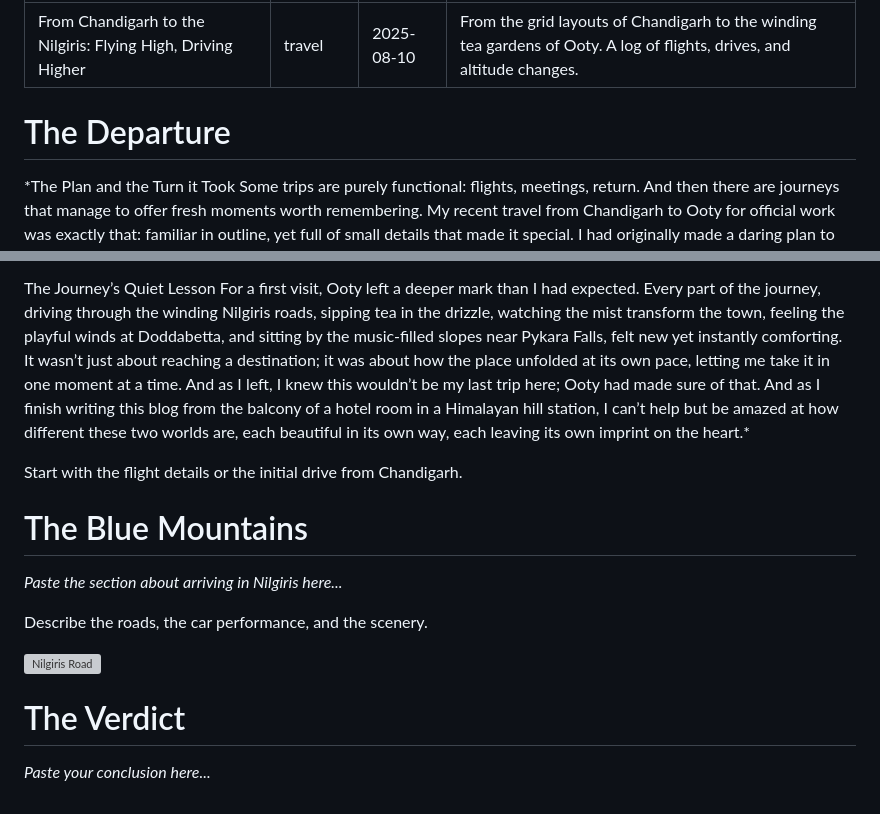
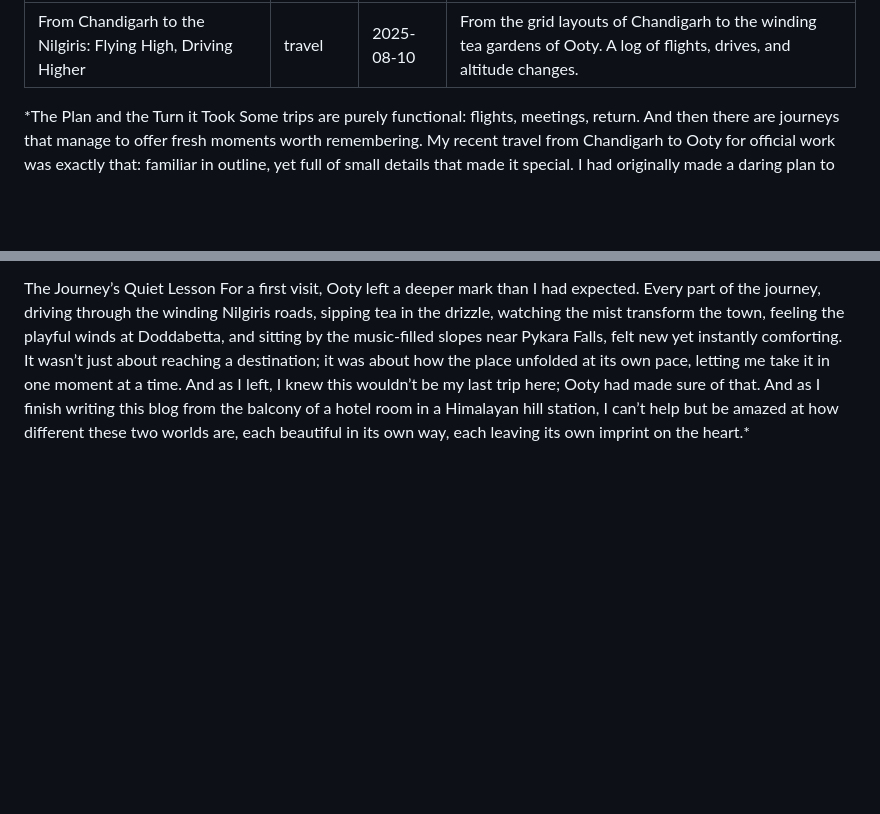
Before and after one commit to karan0071/aperturelogic, a Markdown page: posts/nilgiris-trip.md, 2 parts joined by grey strips. GitHub-like rendering; blank space fills up the shorter version; grey boxes are pictures that could not be loaded.

Commit message:
Refine travel narrative and remove placeholders
Removed placeholder sections and refined narrative about the journey from Chandigarh to Ooty, emphasizing the experiences and reflections during the trip.

```diff
--- a/posts/nilgiris-trip.md
+++ b/posts/nilgiris-trip.md
@@ -4,7 +4,7 @@ category: "travel"
 date: "2025-08-10"
 summary: "From the grid layouts of Chandigarh to the winding tea gardens of Ooty. A log of flights, drives, and altitude changes."
 ---
-# The Departure
+
 *The Plan and the Turn it Took
 Some trips are purely functional: flights, meetings, return. And then there are journeys that manage to offer fresh moments worth remembering. My recent travel from Chandigarh to Ooty for official work was exactly that: familiar in outline, yet full of small details that made it special. I had originally made a daring plan to make the entire journey by road in my own car, but the incessant rain in Western ghats meant I had to take to the skies for most of the journey, but as the thought refused to leave me, I saved the drive for the Nilgiris’ winding ascent from Coimbatore to Ooty ditching the official vehicle at the Airport.
 
@@ -76,15 +76,3 @@ On the way back from Ooty to Coimbatore, I found myself lost in thoughts, wonder
 
 The Journey’s Quiet Lesson
 For a first visit, Ooty left a deeper mark than I had expected. Every part of the journey, driving through the winding Nilgiris roads, sipping tea in the drizzle, watching the mist transform the town, feeling the playful winds at Doddabetta, and sitting by the music-filled slopes near Pykara Falls, felt new yet instantly comforting. It wasn’t just about reaching a destination; it was about how the place unfolded at its own pace, letting me take it in one moment at a time. And as I left, I knew this wouldn’t be my last trip here; Ooty had made sure of that. And as I finish writing this blog from the balcony of a hotel room in a Himalayan hill station, I can’t help but be amazed at how different these two worlds are, each beautiful in its own way, each leaving its own imprint on the heart.*
-
-Start with the flight details or the initial drive from Chandigarh.
-
-# The Blue Mountains
-*Paste the section about arriving in Nilgiris here...*
-
-Describe the roads, the car performance, and the scenery.
-
-![Nilgiris Road](https://images.unsplash.com/photo-1590053153540-c75c80ce79d7?auto=format&fit=crop&w=1200&q=80)
-
-# The Verdict
-*Paste your conclusion here...*
```
